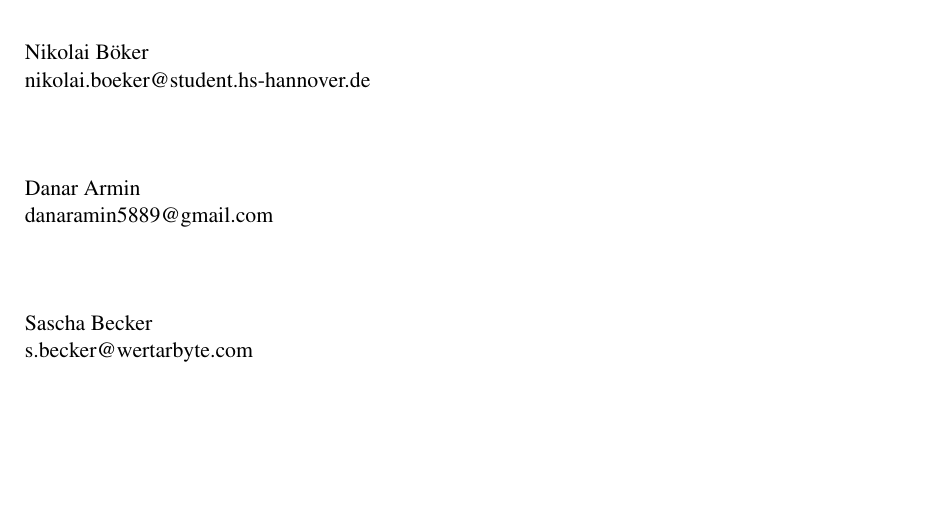
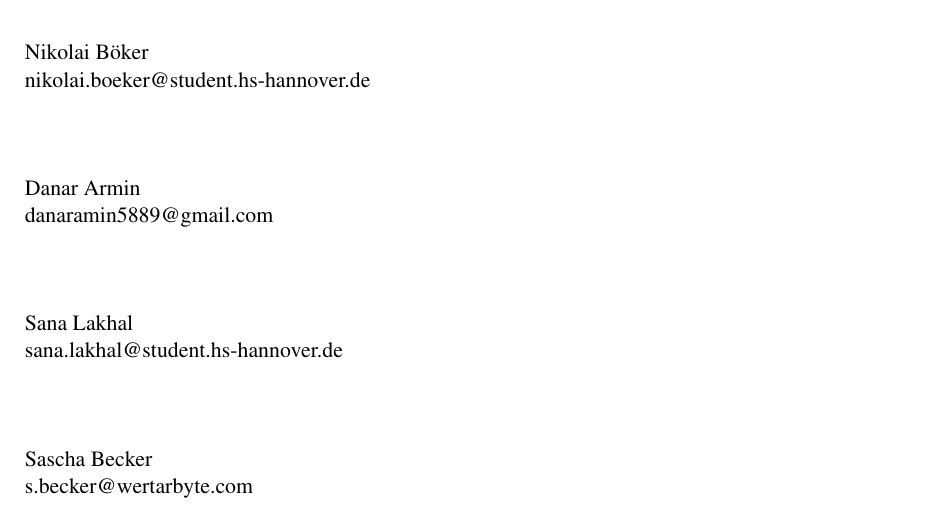
Before and after one commit to saschb2b/redis-paper, a LaTeX thesis (redis.tex): part of page 2 of 8, cut so that both start at the same text, the shorter picture padded with empty space. Compiled offline with pdfLaTeX; an older LaTeX class or package is replaced by its successor.

Commit message:
Add author.

```diff
--- a/redis.tex
+++ b/redis.tex
@@ -80,6 +80,11 @@ danaramin5889@gmail.com \\
 \\
 \\
 \textbf{} \\
+Sana Lakhal \\
+sana.lakhal@student.hs-hannover.de \\
+\\
+\\
+\textbf{} \\
 Sascha Becker \\
 s.becker@wertarbyte.com \\
 \\
```
